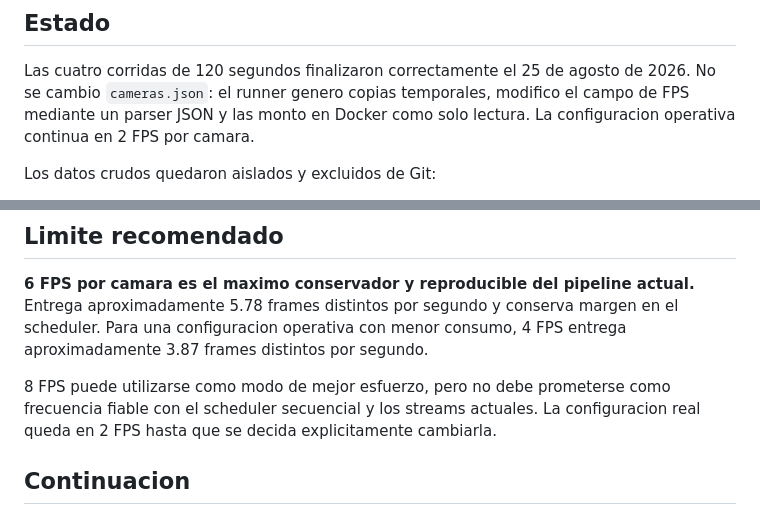
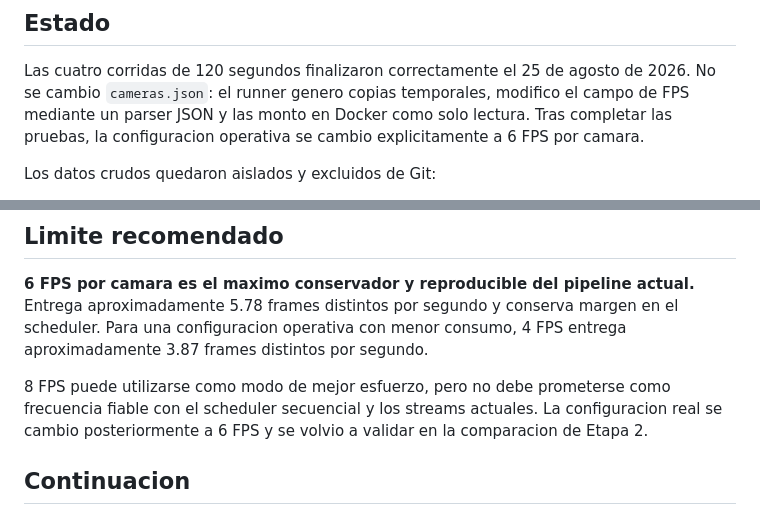
Before and after one commit to GinoSibello/aeye-yolo, a Markdown page: STAGE1_FPS.md, 2 parts joined by grey strips. Drawn GitHub-style.

```diff
--- a/STAGE1_FPS.md
+++ b/STAGE1_FPS.md
@@ -10,7 +10,8 @@ desactivado, contenedor y modo de potencia de 15W.
 Las cuatro corridas de 120 segundos finalizaron correctamente el 25 de agosto
 de 2026. No se cambio `cameras.json`: el runner genero copias temporales,
 modifico el campo de FPS mediante un parser JSON y las monto en Docker como
-solo lectura. La configuracion operativa continua en 2 FPS por camara.
+solo lectura. Tras completar las pruebas, la configuracion operativa se cambio
+explicitamente a 6 FPS por camara.
 
 Los datos crudos quedaron aislados y excluidos de Git:
 
@@ -117,7 +118,8 @@ aproximadamente 3.87 frames distintos por segundo.
 
 8 FPS puede utilizarse como modo de mejor esfuerzo, pero no debe prometerse
 como frecuencia fiable con el scheduler secuencial y los streams actuales. La
-configuracion real queda en 2 FPS hasta que se decida explicitamente cambiarla.
+configuracion real se cambio posteriormente a 6 FPS y se volvio a validar en
+la comparacion de Etapa 2.
 
 ## Continuacion
 
```
Also changed, not shown: STAGE2_NVDEC.md (+32 -30 lines).
